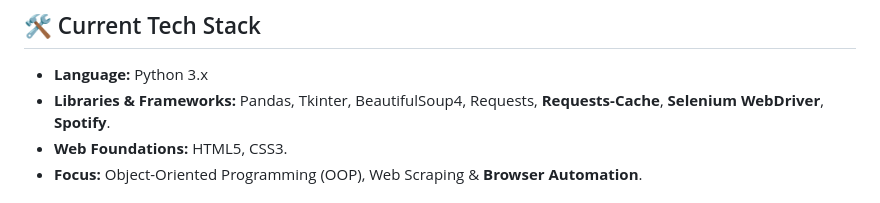
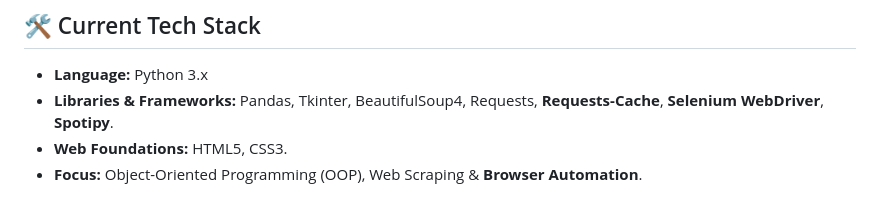
Before and after one commit to edwinfang01/100-days-of-code-python, a Markdown page: README.md, the part around the change. GitHub-like rendering.

Commit message:
Fix typo in library name from 'Spotify' to 'Spotipy'

```diff
--- a/README.md
+++ b/README.md
@@ -53,7 +53,7 @@ My current focus is on:
 
 ## 🛠️ Current Tech Stack
 - **Language:** Python 3.x
-- **Libraries & Frameworks:** Pandas, Tkinter, BeautifulSoup4, Requests, **Requests-Cache**, **Selenium WebDriver**, **Spotify**.
+- **Libraries & Frameworks:** Pandas, Tkinter, BeautifulSoup4, Requests, **Requests-Cache**, **Selenium WebDriver**, **Spotipy**.
 - **Web Foundations:** HTML5, CSS3.
 - **Focus:** Object-Oriented Programming (OOP), Web Scraping & **Browser Automation**.
 
```
